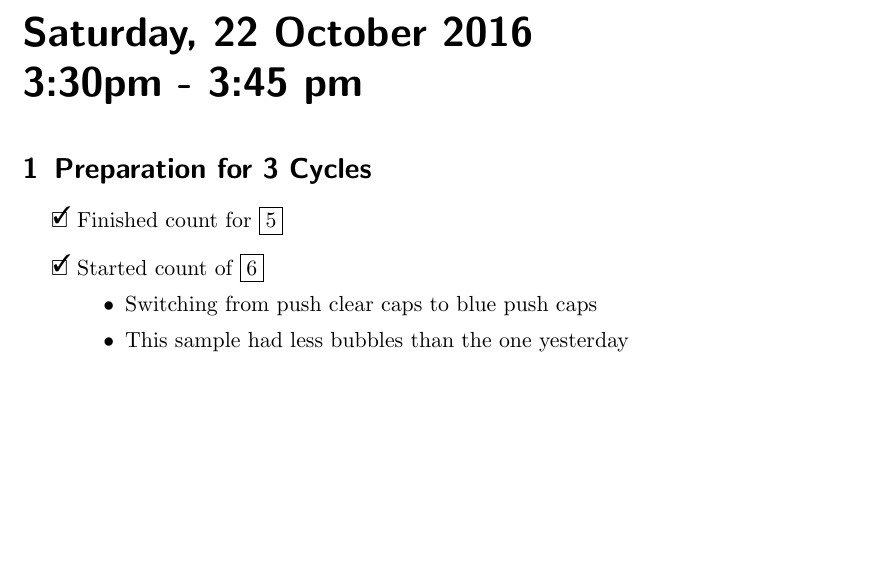
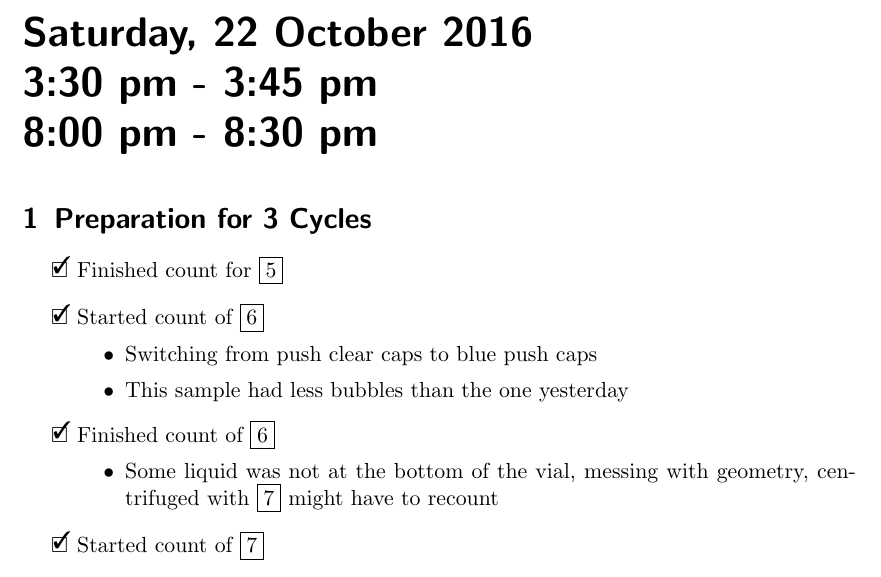
Before and after one commit to teamsspaul/LabWork, a LaTeX book (Notebook/lab_book_1.tex): part of page 28 of 28, cut so that both start at the same text, the shorter picture padded with empty space. Compiled offline with pdfLaTeX.

Commit message:
"Update Files"

```diff
--- a/Notebook/lab_book_1.tex
+++ b/Notebook/lab_book_1.tex
@@ -956,7 +956,7 @@ John also mentioned two good techniques, that should be noted:
 %	LAB BOOK day
 %-----------------------------------------------------------------------
 
-\labday{Saturday, 22 October 2016\\ 3:30pm - 3:45 pm}
+\labday{Saturday, 22 October 2016\\ 3:30 pm - 3:45 pm\\ 8:00 pm - 8:30 pm}
 
 \experiment{Cycle_2_Prep}
 
@@ -967,6 +967,14 @@ John also mentioned two good techniques, that should be noted:
   \item{Switching from push clear caps to blue push caps}
   \item{This sample had less bubbles than the one yesterday}
   \end{itemize}
+\item[\done]{Finished count of $\boxed{6}$}
+  \begin{itemize}
+  \item{Some liquid was not at the bottom of the vial,
+    messing with geometry, centrifuged with $\boxed{7}$
+    might have to recount}
+  \end{itemize}
+\item[\done]{Started count of $\boxed{7}$}
+
 \end{todolist}
 
 
```
Also changed, not shown: Notebook/lab_book_1.pdf, 4 other files.
